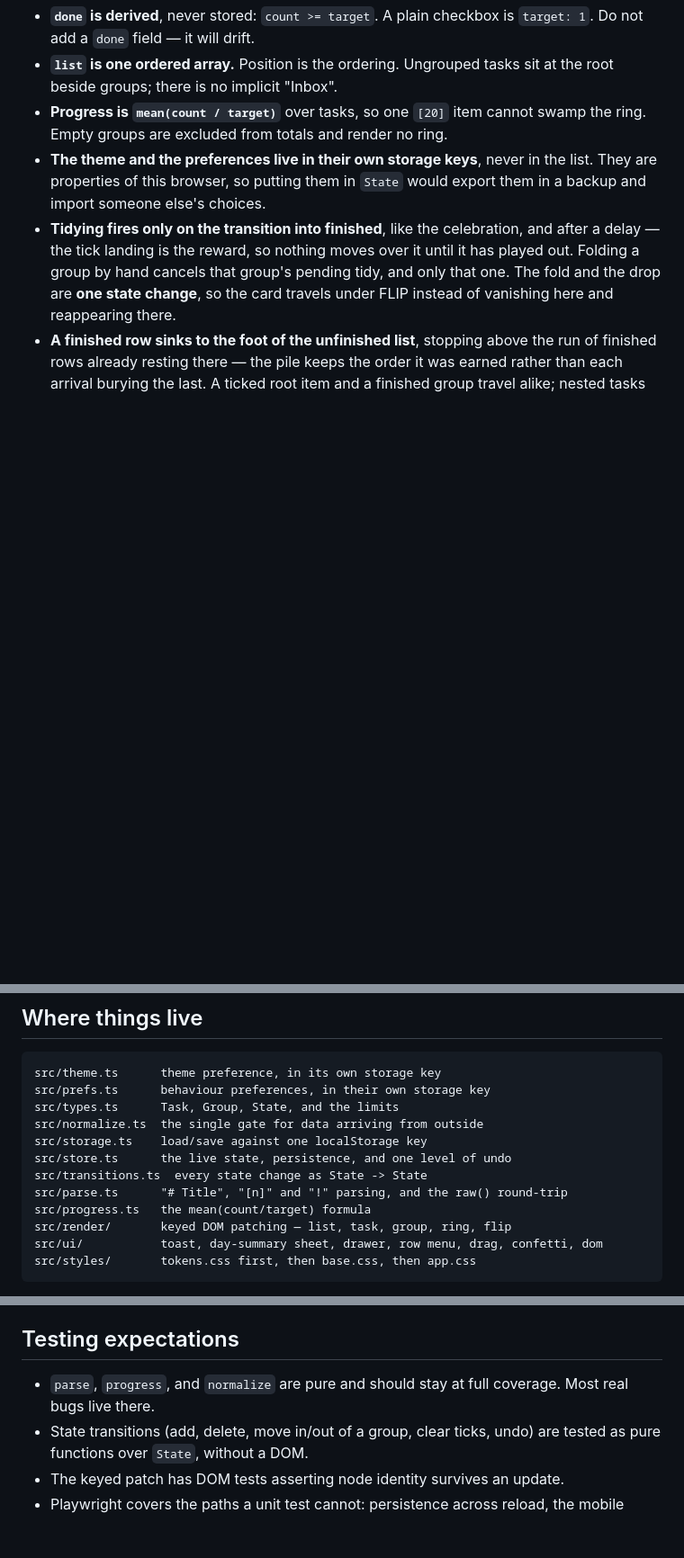
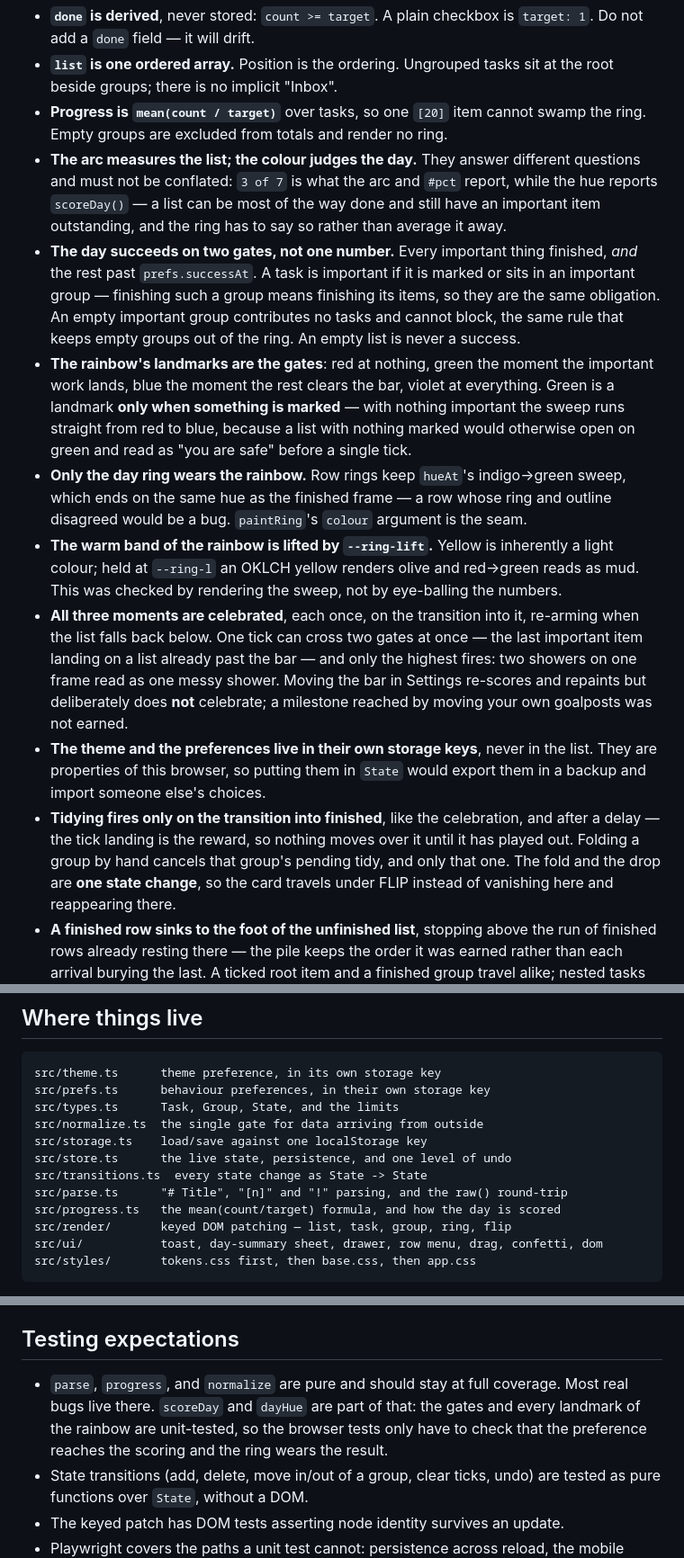
Before and after one commit to kfurtak1024/t0d0, a Markdown page: CLAUDE.md, 3 parts joined by grey strips. Shown at 90% size. Drawn GitHub-style; blank space fills up the shorter version.

```diff
--- a/CLAUDE.md
+++ b/CLAUDE.md
@@ -59,6 +59,32 @@ Invariants worth defending in review:
   root beside groups; there is no implicit "Inbox".
 - **Progress is `mean(count / target)`** over tasks, so one `[20]` item cannot swamp the
   ring. Empty groups are excluded from totals and render no ring.
+- **The arc measures the list; the colour judges the day.** They answer different
+  questions and must not be conflated: `3 of 7` is what the arc and `#pct` report, while
+  the hue reports `scoreDay()` — a list can be most of the way done and still have an
+  important item outstanding, and the ring has to say so rather than average it away.
+- **The day succeeds on two gates, not one number.** Every important thing finished,
+  _and_ the rest past `prefs.successAt`. A task is important if it is marked or sits in
+  an important group — finishing such a group means finishing its items, so they are the
+  same obligation. An empty important group contributes no tasks and cannot block, the
+  same rule that keeps empty groups out of the ring. An empty list is never a success.
+- **The rainbow's landmarks are the gates**: red at nothing, green the moment the
+  important work lands, blue the moment the rest clears the bar, violet at everything.
+  Green is a landmark **only when something is marked** — with nothing important the
+  sweep runs straight from red to blue, because a list with nothing marked would
+  otherwise open on green and read as "you are safe" before a single tick.
+- **Only the day ring wears the rainbow.** Row rings keep `hueAt`'s indigo→green sweep,
+  which ends on the same hue as the finished frame — a row whose ring and outline
+  disagreed would be a bug. `paintRing`'s `colour` argument is the seam.
+- **The warm band of the rainbow is lifted by `--ring-lift`.** Yellow is inherently a
+  light colour; held at `--ring-l` an OKLCH yellow renders olive and red→green reads as
+  mud. This was checked by rendering the sweep, not by eye-balling the numbers.
+- **All three moments are celebrated**, each once, on the transition into it, re-arming
+  when the list falls back below. One tick can cross two gates at once — the last
+  important item landing on a list already past the bar — and only the highest fires:
+  two showers on one frame read as one messy shower. Moving the bar in Settings re-scores
+  and repaints but deliberately does **not** celebrate; a milestone reached by moving
+  your own goalposts was not earned.
 - **The theme and the preferences live in their own storage keys**, never in the
   list. They are properties of this browser, so putting them in `State` would
   export them in a backup and import someone else's choices.
@@ -166,7 +192,7 @@ src/storage.ts    load/save against one localStorage key
 src/store.ts      the live state, persistence, and one level of undo
 src/transitions.ts  every state change as State -> State
 src/parse.ts      "# Title", "[n]" and "!" parsing, and the raw() round-trip
-src/progress.ts   the mean(count/target) formula
+src/progress.ts   the mean(count/target) formula, and how the day is scored
 src/render/       keyed DOM patching — list, task, group, ring, flip
 src/ui/           toast, day-summary sheet, drawer, row menu, drag, confetti, dom
 src/styles/       tokens.css first, then base.css, then app.css
@@ -202,7 +228,9 @@ yourself rebuilding `innerHTML`, stop; that is the bug this file prevents.
 ## Testing expectations
 
 - `parse`, `progress`, and `normalize` are pure and should stay at full coverage. Most
-  real bugs live there.
+  real bugs live there. `scoreDay` and `dayHue` are part of that: the gates and every
+  landmark of the rainbow are unit-tested, so the browser tests only have to check that
+  the preference reaches the scoring and the ring wears the result.
 - State transitions (add, delete, move in/out of a group, clear ticks, undo) are tested as
   pure functions over `State`, without a DOM.
 - The keyed patch has DOM tests asserting node identity survives an update.
```
Also changed, not shown: README.md (+16 -14 lines), .github/screenshot-dark.png, .github/screenshot-light.png, 15 other files.
